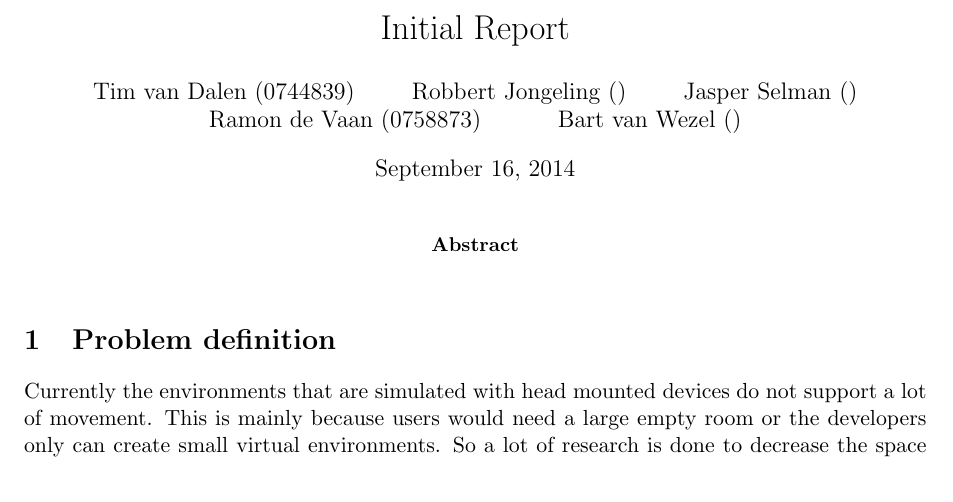
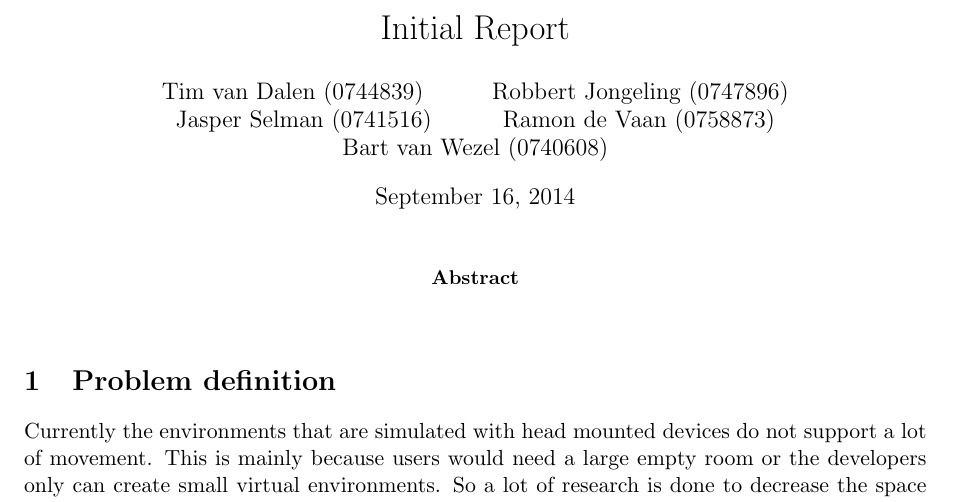
Before and after one commit to timvdalen/2IV55-project, a LaTeX paper (report.tex): part of page 1 of 3, cut so that both start at the same text. Compiled offline with pdfLaTeX.

Commit message:
added student numbers

```diff
--- a/report.tex
+++ b/report.tex
@@ -21,13 +21,13 @@
 \author{
 	Tim van Dalen (0744839)
 	\and
-	Robbert Jongeling ()
+	Robbert Jongeling (0747896)
 	\and
-	Jasper Selman ()
+	Jasper Selman (0741516)
 	\and
 	Ramon de Vaan (0758873)
 	\and
-	Bart van Wezel ()
+	Bart van Wezel (0740608)
 }
 \date{\today}
 
```
